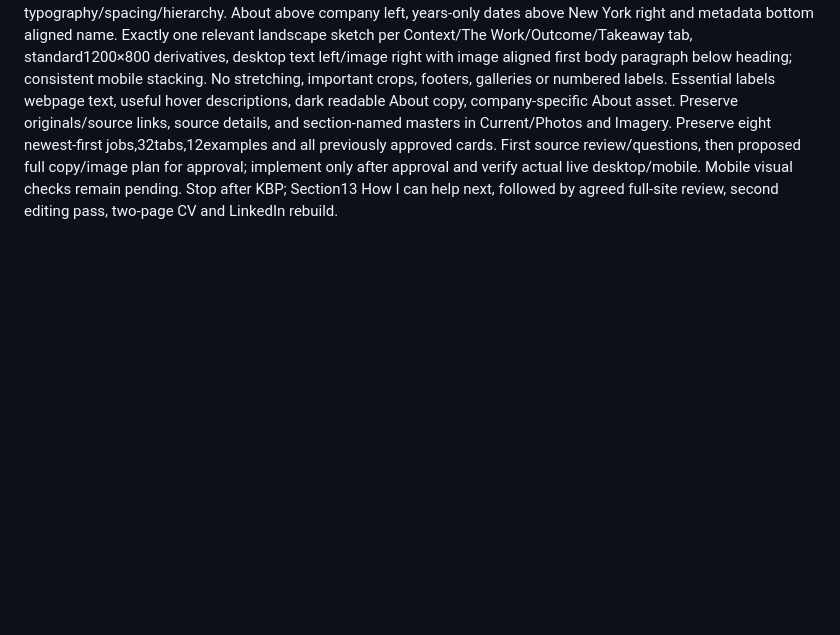
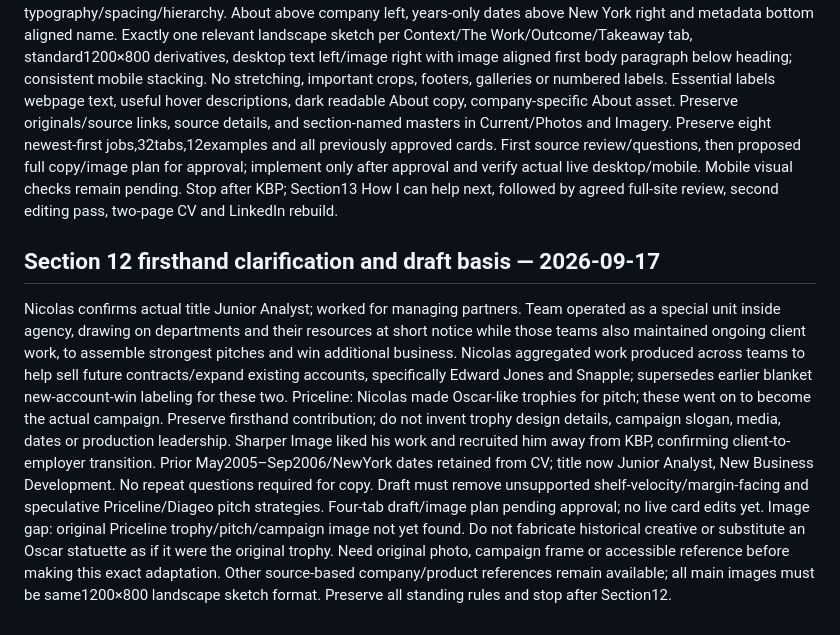
Before and after one commit to ng549/ndgcv, a Markdown page: CV-CANONICAL.md, the part around the change. Drawn GitHub-style; blank space fills up the shorter version.

Commit message:
Record Junior Analyst role, Priceline trophies and account expansion corrections

```diff
--- a/CV-CANONICAL.md
+++ b/CV-CANONICAL.md
@@ -523,3 +523,9 @@ Firsthand sheet says new-business team assisted top executives in acquiring clie
 Agency full name Kirshenbaum Bond + Partners corroborated by cofounder profile https://www.nsgswat.com/richard-kirshenbaum-1. Exact tenure styling can be confirmed by Nicolas. Current About client roster spans later history (BMW appointment primary release dated 2011), so avoid treating roster as tenure clients or personal wins.
 Image review: four sheet links preserved in content.json. CNBC Priceline source returns403 and remains uninspected/unavailable. Walmart Mrs. Butterworth’s syrup bottle opened: product reference, not pitch or proof of packaging authorship. Diageo external source403; existing matching local kbp-2.jpg inspected: mixed drinks montage, 2023 URL, not a 2005–06 campaign. Sharper external source403; existing kbp-3.jpg inspected: black/white company wordmark. Company About original fetched from Drive and local rendition inspected: generated conceptual KBP office with wordmark, not documentary premises. Skateshop43.webp inspected as style reference. Avoid depicting contemporary brand portfolio as tenure's campaign deliverables; no invented pitch boards, endorsements, recognizable faces or campaign work. Need accessible Priceline source if that subject is selected.
 Standing rules reaffirmed: align section/company name with preceding approved section; meaningful eyebrow; same typography/spacing/hierarchy. About above company left, years-only dates above New York right and metadata bottom aligned name. Exactly one relevant landscape sketch per Context/The Work/Outcome/Takeaway tab, standard1200×800 derivatives, desktop text left/image right with image aligned first body paragraph below heading; consistent mobile stacking. No stretching, important crops, footers, galleries or numbered labels. Essential labels webpage text, useful hover descriptions, dark readable About copy, company-specific About asset. Preserve originals/source links, source details, and section-named masters in Current/Photos and Imagery. Preserve eight newest-first jobs,32tabs,12examples and all previously approved cards. First source review/questions, then proposed full copy/image plan for approval; implement only after approval and verify actual live desktop/mobile. Mobile visual checks remain pending. Stop after KBP; Section13 How I can help next, followed by agreed full-site review, second editing pass, two-page CV and LinkedIn rebuild.
+
+
+## Section 12 firsthand clarification and draft basis — 2026-09-17
+Nicolas confirms actual title Junior Analyst; worked for managing partners. Team operated as a special unit inside agency, drawing on departments and their resources at short notice while those teams also maintained ongoing client work, to assemble strongest pitches and win additional business. Nicolas aggregated work produced across teams to help sell future contracts/expand existing accounts, specifically Edward Jones and Snapple; supersedes earlier blanket new-account-win labeling for these two.
+Priceline: Nicolas made Oscar-like trophies for pitch; these went on to become the actual campaign. Preserve firsthand contribution; do not invent trophy design details, campaign slogan, media, dates or production leadership. Sharper Image liked his work and recruited him away from KBP, confirming client-to-employer transition. Prior May2005–Sep2006/NewYork dates retained from CV; title now Junior Analyst, New Business Development. No repeat questions required for copy. Draft must remove unsupported shelf-velocity/margin-facing and speculative Priceline/Diageo pitch strategies. Four-tab draft/image plan pending approval; no live card edits yet.
+Image gap: original Priceline trophy/pitch/campaign image not yet found. Do not fabricate historical creative or substitute an Oscar statuette as if it were the original trophy. Need original photo, campaign frame or accessible reference before making this exact adaptation. Other source-based company/product references remain available; all main images must be same1200×800 landscape sketch format. Preserve all standing rules and stop after Section12.
```
